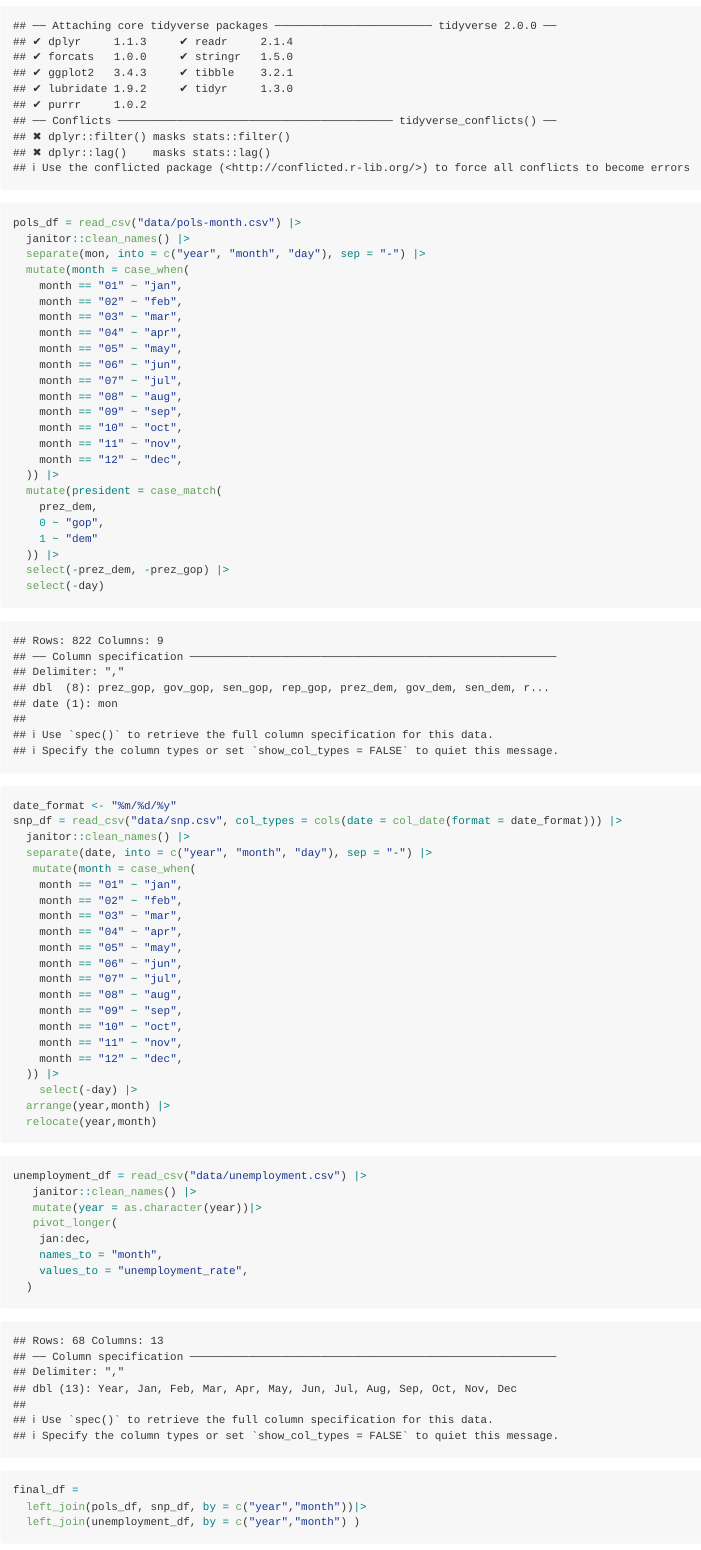
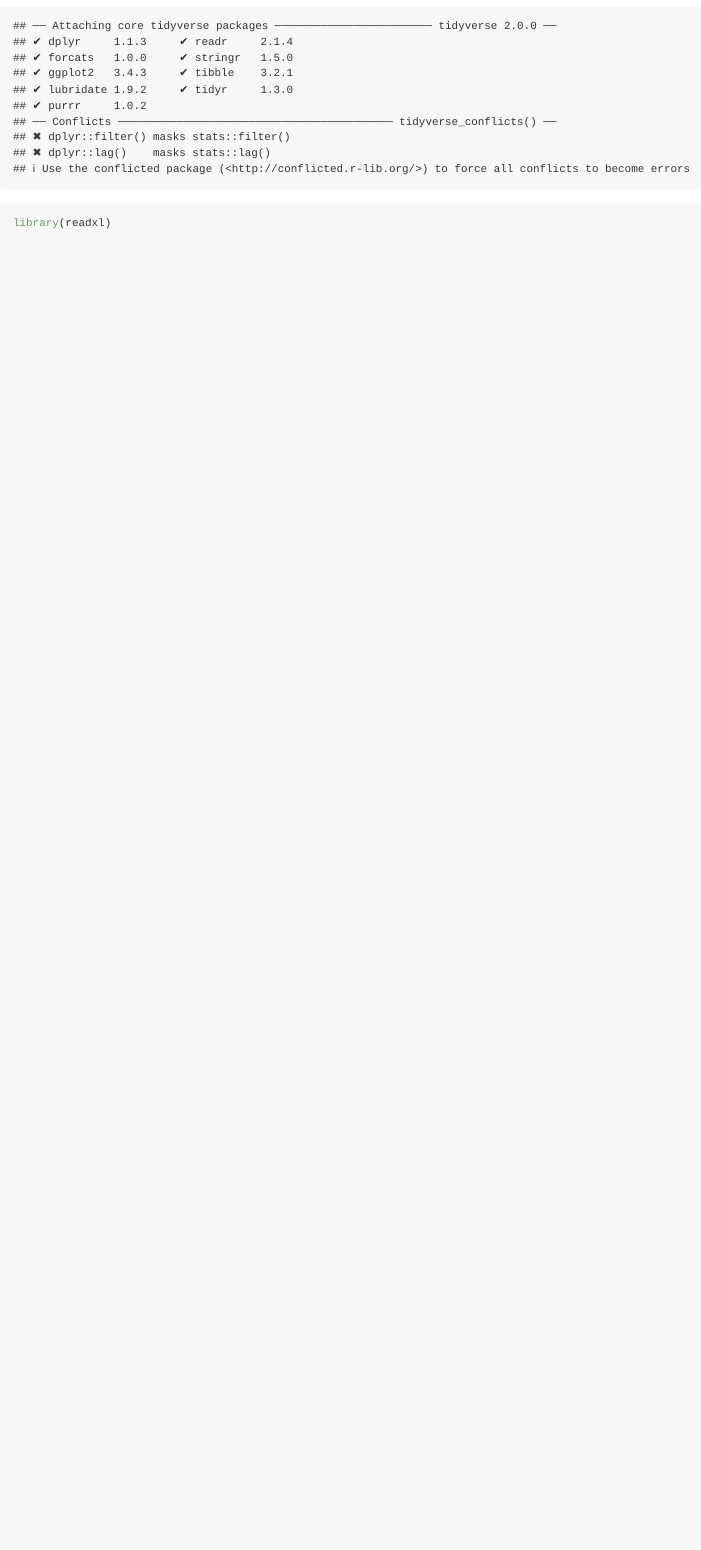
Before and after one commit to royli777/p8105_hw2_rl3401, an R Markdown document (p8105_hw2_rl3401.rmd): the page in a window 1100 px wide, from 280 px down before the commit and from 210 px down after it, so that both start at the same text. The pictures show the output file p8105_hw2_rl3401.md that the author committed with the source, drawn offline in the style of GitHub.

Commit message:
setting options

````diff
--- a/p8105_hw2_rl3401.rmd
+++ b/p8105_hw2_rl3401.rmd
@@ -13,71 +11,4 @@ Sys.setenv(LANGUAGE = "en")
 ```{r}
 library(tidyverse)
+library(readxl)
 ```
-
-```{r}
-pols_df = read_csv("data/pols-month.csv") |>
-  janitor::clean_names() |>
-  separate(mon, into = c("year", "month", "day"), sep = "-") |>
-  mutate(month = case_when(
-    month == "01" ~ "jan",
-    month == "02" ~ "feb",
-    month == "03" ~ "mar",
-    month == "04" ~ "apr",
-    month == "05" ~ "may",
-    month == "06" ~ "jun",
-    month == "07" ~ "jul",
-    month == "08" ~ "aug",
-    month == "09" ~ "sep",
-    month == "10" ~ "oct",
-    month == "11" ~ "nov",
-    month == "12" ~ "dec",
-  )) |>
-  mutate(president = case_match(
-    prez_dem,
-    0 ~ "gop",
-    1 ~ "dem"
-  )) |>
-  select(-prez_dem, -prez_gop) |>
-  select(-day)
-```
-
-```{r}
-date_format <- "%m/%d/%y"
-snp_df = read_csv("data/snp.csv", col_types = cols(date = col_date(format = date_format))) |>
-  janitor::clean_names() |>
-  separate(date, into = c("year", "month", "day"), sep = "-") |>
-   mutate(month = case_when(
-    month == "01" ~ "jan",
-    month == "02" ~ "feb",
-    month == "03" ~ "mar",
-    month == "04" ~ "apr",
-    month == "05" ~ "may",
-    month == "06" ~ "jun",
-    month == "07" ~ "jul",
-    month == "08" ~ "aug",
-    month == "09" ~ "sep",
-    month == "10" ~ "oct",
-    month == "11" ~ "nov",
-    month == "12" ~ "dec",
-  )) |>
-    select(-day) |>
-  arrange(year,month) |>
-  relocate(year,month)
-```
-
-```{r}
-unemployment_df = read_csv("data/unemployment.csv") |>
-   janitor::clean_names() |>
-   mutate(year = as.character(year))|>
-   pivot_longer(
-    jan:dec,
-    names_to = "month",
-    values_to = "unemployment_rate",
-  )
-
-```
-
-```{r}
-final_df =
-  left_join(pols_df, snp_df, by = c("year","month"))|>
-  left_join(unemployment_df, by = c("year","month") )
````
Also changed, not shown: p8105_hw2_rl3401.md, p8105_hw2_rl3401.rmd (5 more changed lines).
